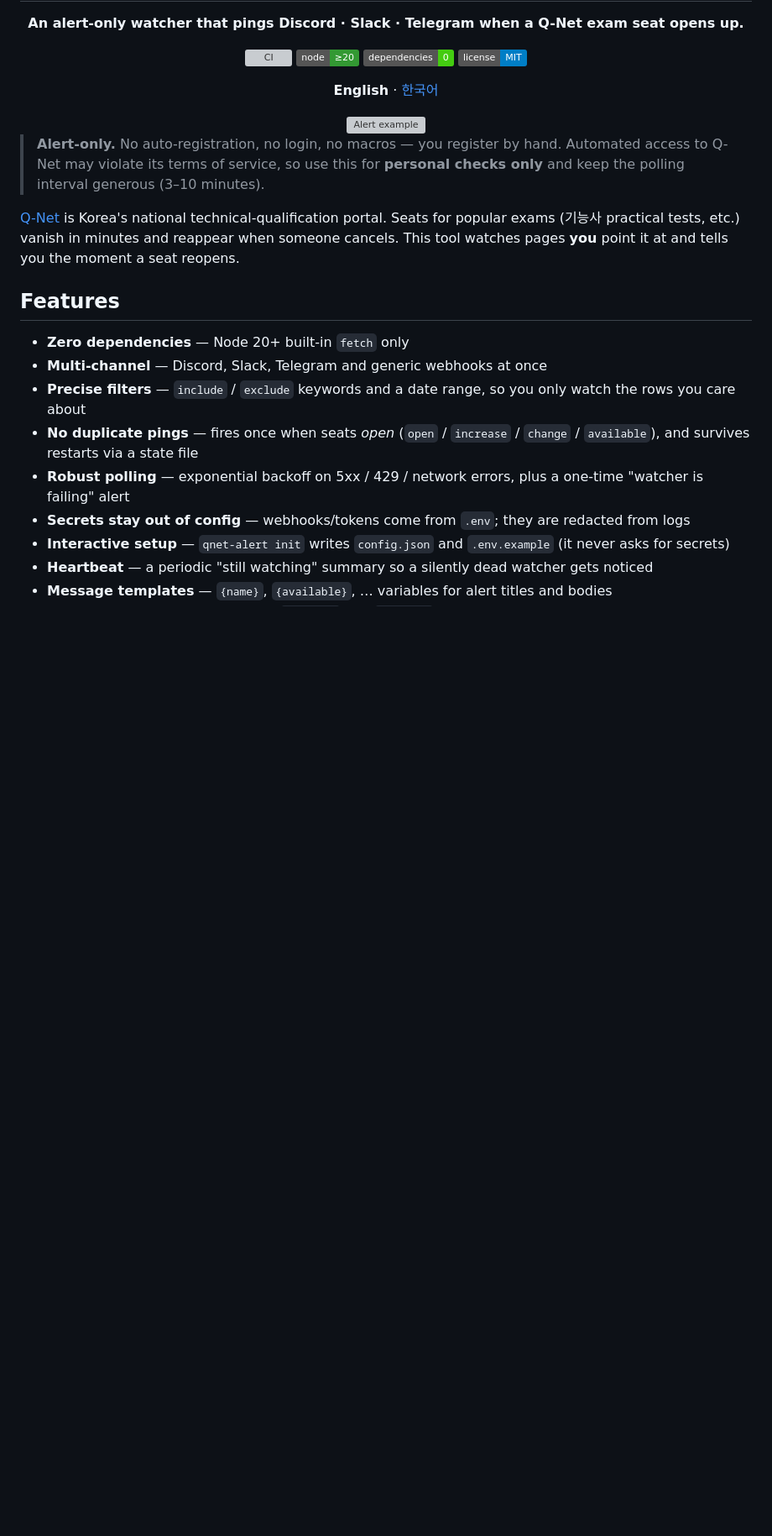
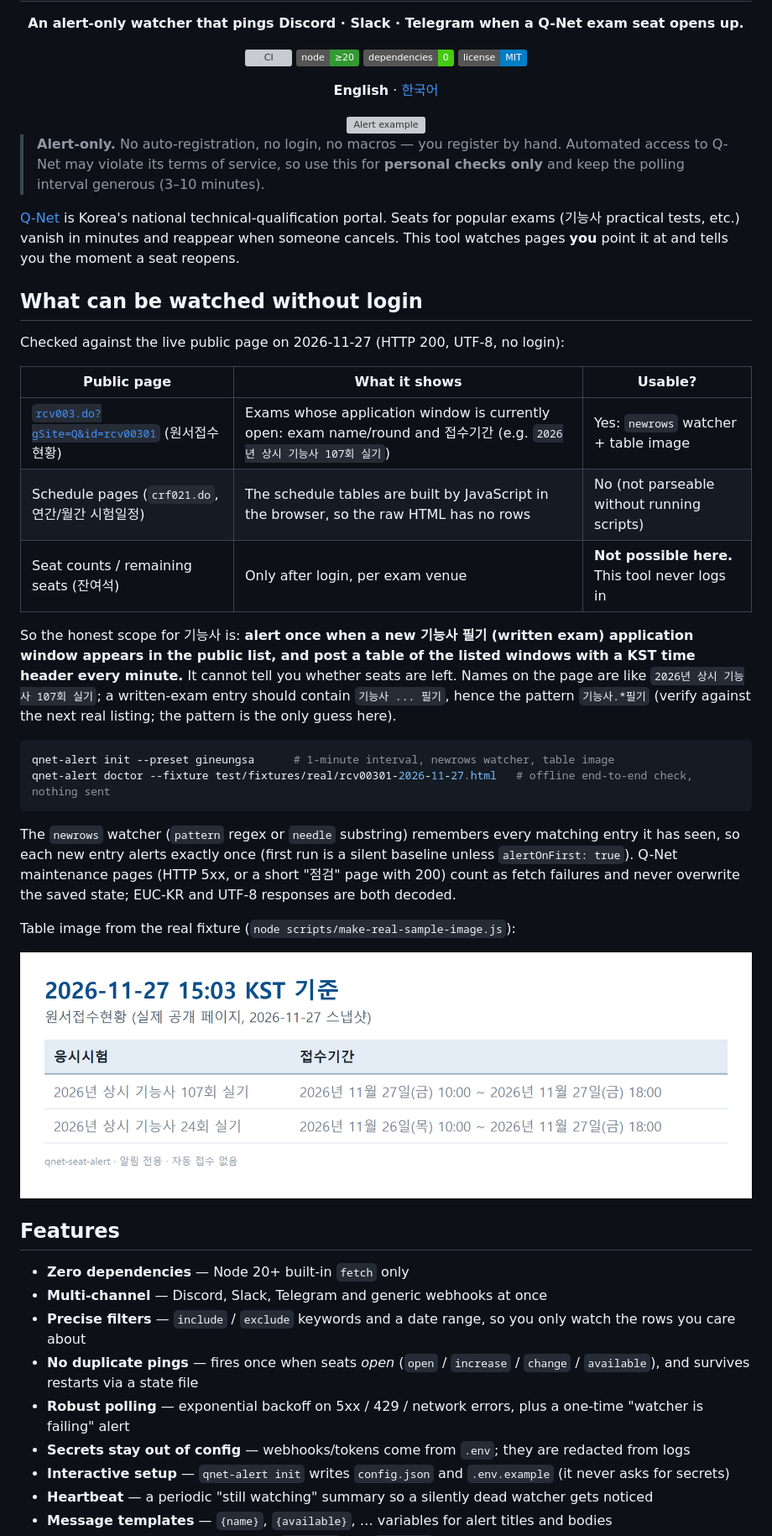
Before and after one commit to lilicoderr/qnet-seat-alert, a Markdown page: README.md, the part around one of its changes. Shown at 84% size. Rendered like a GitHub page; pictures changed too: docs/table-sample-real.png (added); badges without logos; blank space fills up the shorter version; grey boxes are pictures that could not be loaded.

````diff
--- a/README.md
+++ b/README.md
@@ -19,6 +19,29 @@
 > Automated access to Q-Net may violate its terms of service, so use this for **personal checks only** and keep the polling interval generous (3–10 minutes).
 
 [Q-Net](https://www.q-net.or.kr/) is Korea's national technical-qualification portal. Seats for popular exams (기능사 practical tests, etc.) vanish in minutes and reappear when someone cancels. This tool watches pages **you** point it at and tells you the moment a seat reopens.
+
+## What can be watched without login
+
+Checked against the live public page on 2026-11-27 (HTTP 200, UTF-8, no login):
+
+| Public page | What it shows | Usable? |
+|---|---|---|
+| [`rcv003.do?gSite=Q&id=rcv00301`](https://www.q-net.or.kr/rcv003.do?gSite=Q&id=rcv00301) (원서접수현황) | Exams whose application window is currently open: exam name/round and 접수기간 (e.g. `2026년 상시 기능사 107회 실기`) | Yes: `newrows` watcher + table image |
+| Schedule pages (`crf021.do`, 연간/월간 시험일정) | The schedule tables are built by JavaScript in the browser, so the raw HTML has no rows | No (not parseable without running scripts) |
+| Seat counts / remaining seats (잔여석) | Only after login, per exam venue | **Not possible here.** This tool never logs in |
+
+So the honest scope for 기능사 is: **alert once when a new 기능사 필기 (written exam) application window appears in the public list, and post a table of the listed windows with a KST time header every minute.** It cannot tell you whether seats are left. Names on the page are like `2026년 상시 기능사 107회 실기`; a written-exam entry should contain `기능사 ... 필기`, hence the pattern `기능사.*필기` (verify against the next real listing; the pattern is the only guess here).
+
+```bash
+qnet-alert init --preset gineungsa      # 1-minute interval, newrows watcher, table image
+qnet-alert doctor --fixture test/fixtures/real/rcv00301-2026-11-27.html   # offline end-to-end check, nothing sent
+```
+
+The `newrows` watcher (`pattern` regex or `needle` substring) remembers every matching entry it has seen, so each new entry alerts exactly once (first run is a silent baseline unless `alertOnFirst: true`). Q-Net maintenance pages (HTTP 5xx, or a short "점검" page with 200) count as fetch failures and never overwrite the saved state; EUC-KR and UTF-8 responses are both decoded.
+
+Table image from the real fixture (`node scripts/make-real-sample-image.js`):
+
+![real table image](docs/table-sample-real.png)
 
 ## Features
 
````
Also changed, not shown: other parts of README.md (+2 -1 lines), README.ko.md (+25 -1 lines), 1 other file.
